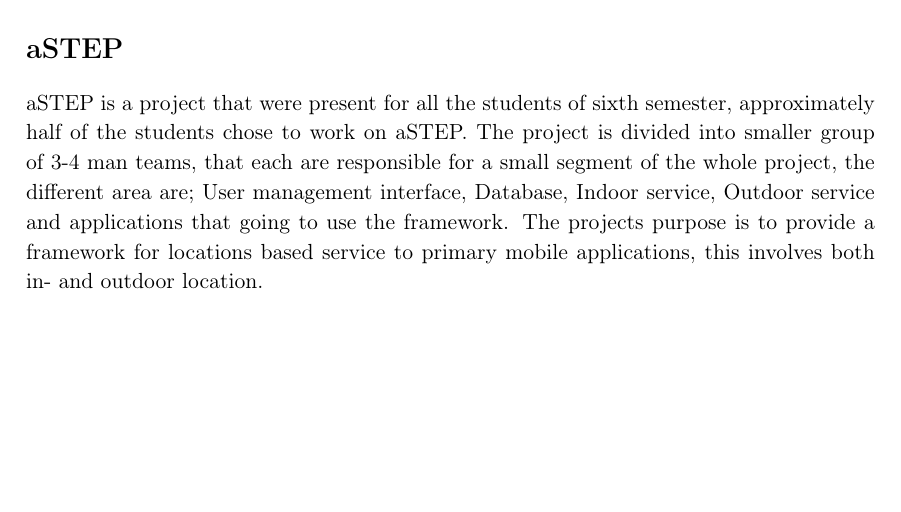
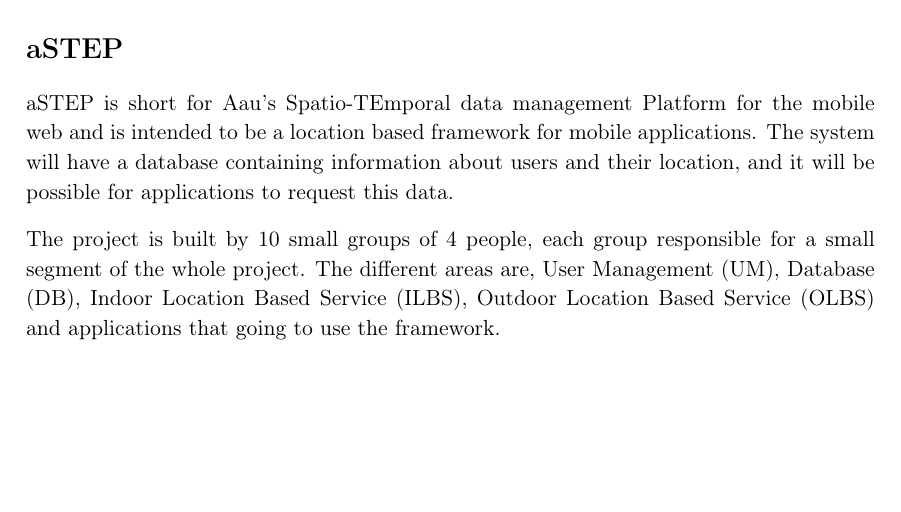
Before and after one commit to JacobNielsenn/sw608f16, a LaTeX thesis (rapport.tex, which reads introduction/aSTEP.tex): part of page 10 of 36, cut so that both start at the same text. Compiled offline with pdfLaTeX.

Commit message:
corrected section

```diff
--- a/introduction/aSTEP.tex
+++ b/introduction/aSTEP.tex
@@ -1,2 +1,4 @@
 \section{aSTEP}
-aSTEP is a project that were present for all the students of sixth semester, approximately half of the students chose to work on aSTEP. The project is divided into smaller group of 3-4 man teams, that each are responsible for a small segment of the whole project, the different area are; User management interface, Database, Indoor service, Outdoor service and applications that going to use the framework. The projects purpose is to provide a framework for locations based service to primary mobile applications, this involves both in- and outdoor location.
+aSTEP is short for Aau's Spatio-TEmporal data management Platform for the mobile web and is intended to be a location based framework for mobile applications. The system will have a database containing information about users and their location, and it will be possible for applications to request this data.
+
+The project is built by 10 small groups of 4 people, each group responsible for a small segment of the whole project. The different areas are, User Management (UM), Database (DB), Indoor Location Based Service (ILBS), Outdoor Location Based Service (OLBS) and applications that going to use the framework.
```
